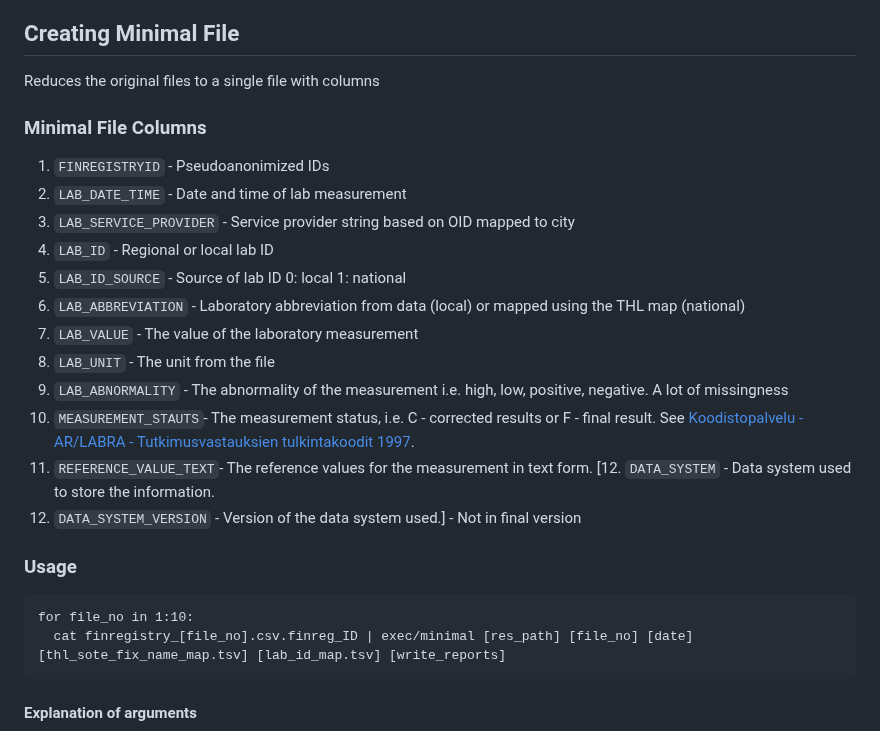
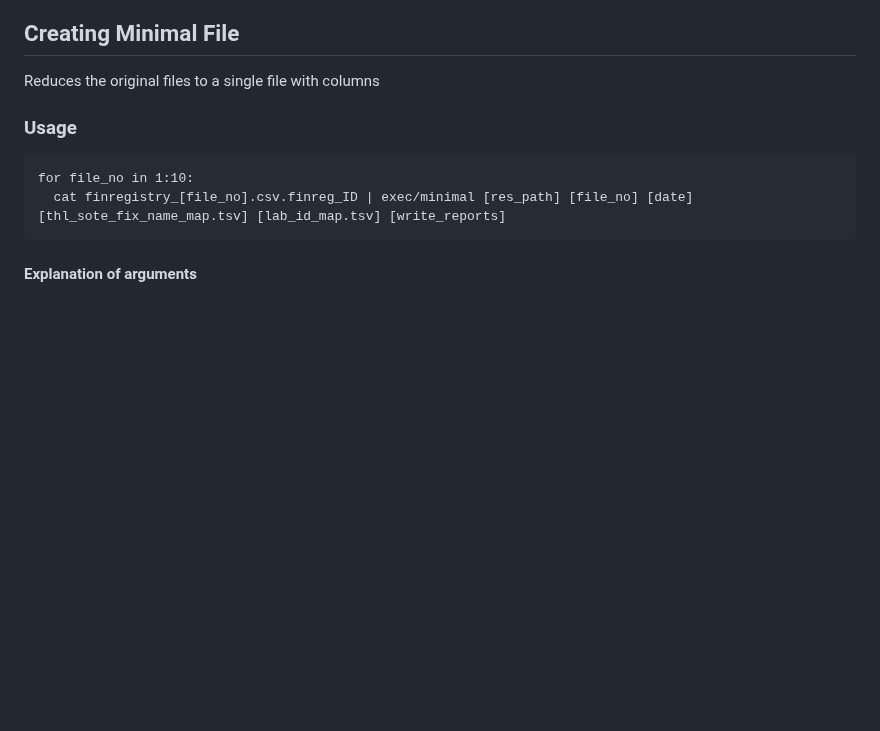
Before and after one commit to detroiki/kanta_lab, a Markdown page: README.md, the part around one of its changes. GitHub-like rendering; blank space fills up the shorter version.

```diff
--- a/README.md
+++ b/README.md
@@ -32,23 +54,6 @@ The pipeline can also be run step by step. See the Makefile for the exact comman
 ## Creating Minimal File
 
 Reduces the original files to a single file with columns
-<a name="minimalcolumns">
-
-### Minimal File Columns
-
-  1. `FINREGISTRYID` - Pseudoanonimized IDs
-  2. `LAB_DATE_TIME` - Date and time of lab measurement
-  3. `LAB_SERVICE_PROVIDER` - Service provider string based on OID mapped to city
-  4. `LAB_ID` - Regional or local lab ID
-  5. `LAB_ID_SOURCE` - Source of lab ID 0: local 1: national
-  6. `LAB_ABBREVIATION` - Laboratory abbreviation from data (local) or mapped using the THL map (national)
-  7. `LAB_VALUE` - The value of the laboratory measurement
-  8. `LAB_UNIT` - The unit from the file
-  9. `LAB_ABNORMALITY` - The abnormality of the measurement i.e. high, low, positive, negative. A lot of missingness
-  10. `MEASUREMENT_STAUTS`- The measurement status, i.e. C - corrected results or F - final result. See [Koodistopalvelu - AR/LABRA - Tutkimusvastauksien tulkintakoodit 1997](https://koodistopalvelu.kanta.fi/codeserver/pages/publication-view-page.xhtml?distributionKey=2637&versionKey=321&returnLink=fromVersionPublicationList).
-  11. `REFERENCE_VALUE_TEXT`- The reference values for the measurement in text form.
-[12. `DATA_SYSTEM` - Data system used to store the information.
-  13. `DATA_SYSTEM_VERSION` - Version of the data system used.] - Not in final version
 
 <a name="use"/>
 
```
Also changed, not shown: other parts of README.md (+22 -0 lines).
